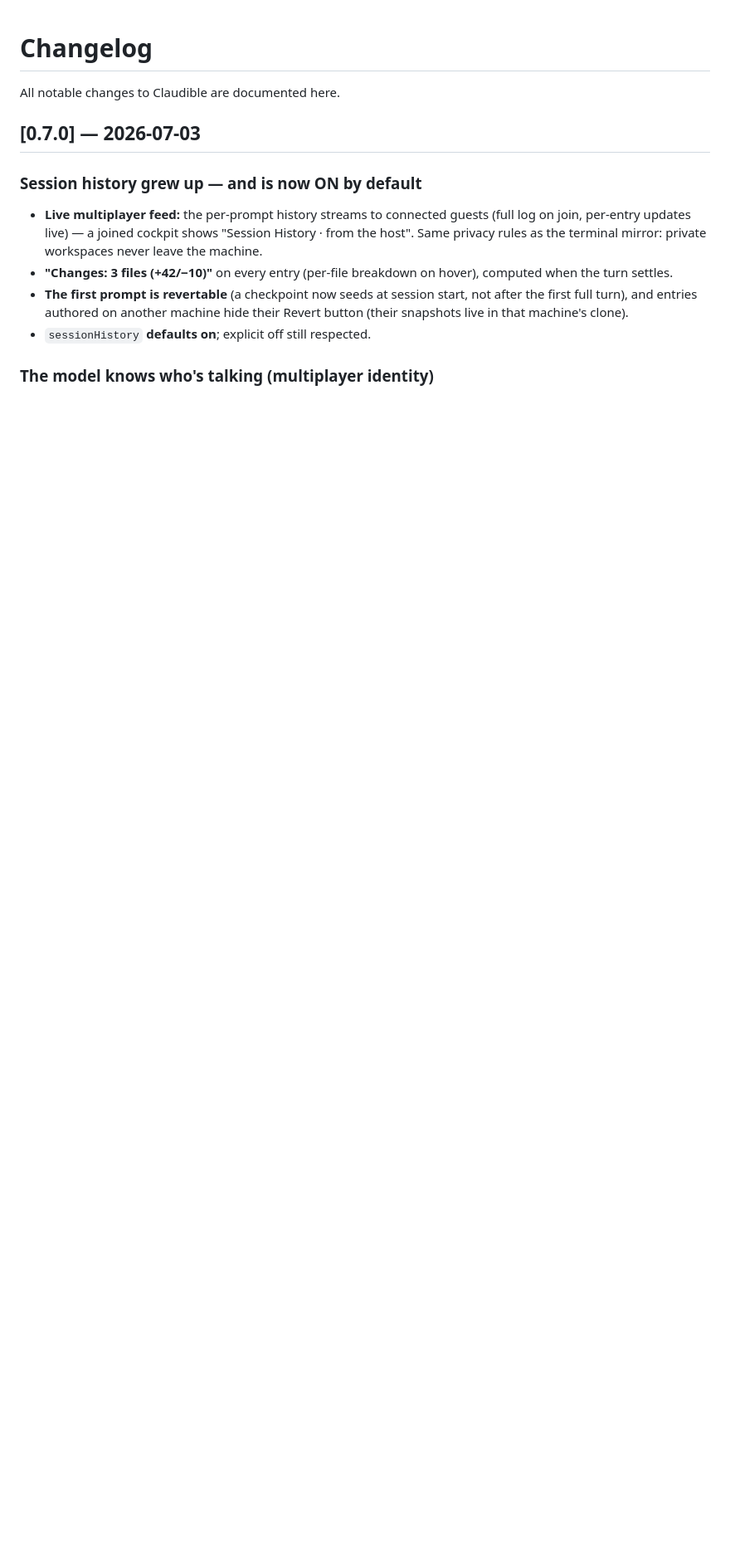
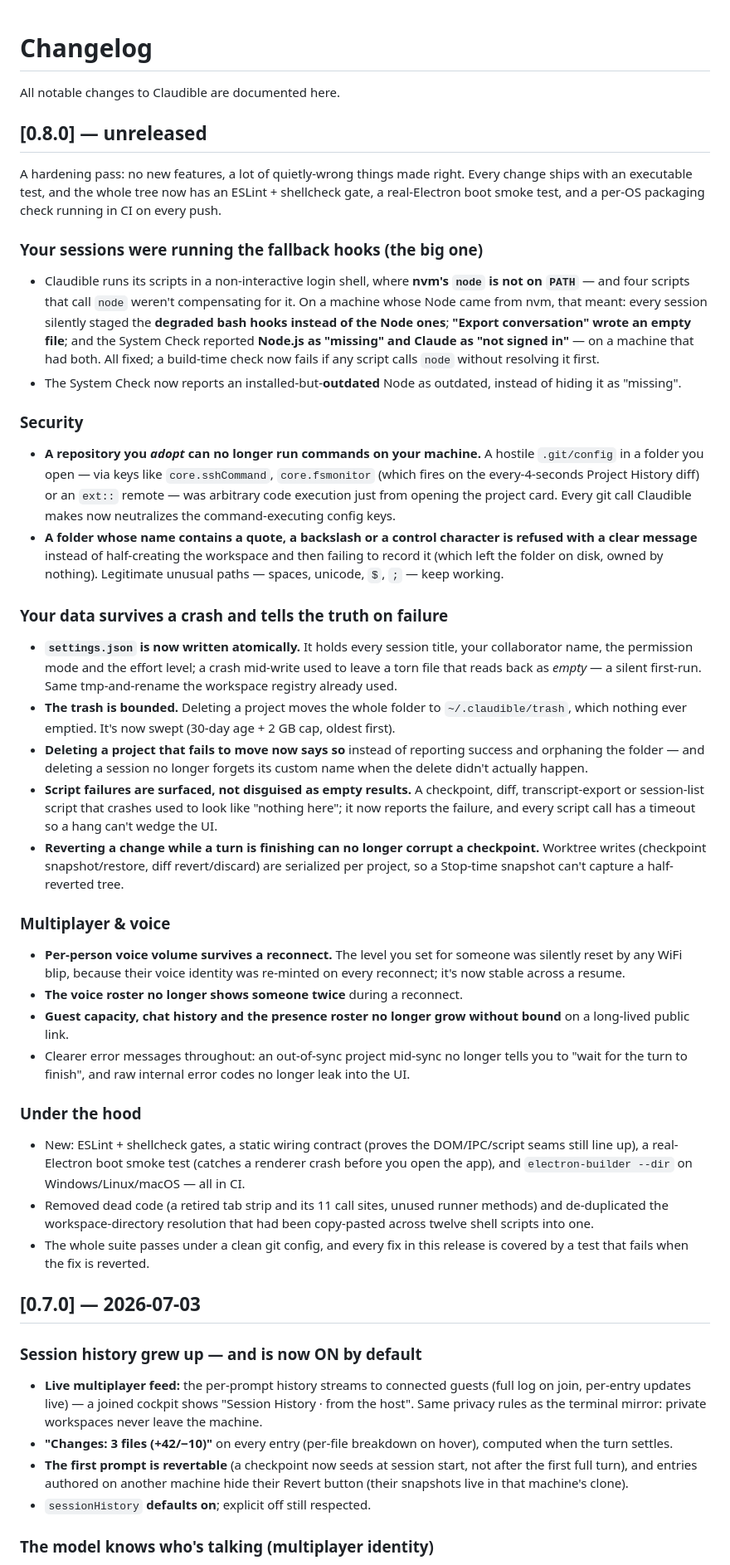
Before and after one commit to synthetiks/claudible, a Markdown page: CHANGELOG.md, the part around the change. Shown at 83% size. Drawn GitHub-style; blank space fills up the shorter version.

```diff
--- a/CHANGELOG.md
+++ b/CHANGELOG.md
@@ -1,6 +1,36 @@
 # Changelog
 
 All notable changes to Claudible are documented here.
+
+## [0.8.0] — unreleased
+
+A hardening pass: no new features, a lot of quietly-wrong things made right. Every change ships with an executable test, and the whole tree now has an ESLint + shellcheck gate, a real-Electron boot smoke test, and a per-OS packaging check running in CI on every push.
+
+### Your sessions were running the fallback hooks (the big one)
+- Claudible runs its scripts in a non-interactive login shell, where **nvm's `node` is not on `PATH`** — and four scripts that call `node` weren't compensating for it. On a machine whose Node came from nvm, that meant: every session silently staged the **degraded bash hooks instead of the Node ones**; **"Export conversation" wrote an empty file**; and the System Check reported **Node.js as "missing" and Claude as "not signed in"** — on a machine that had both. All fixed; a build-time check now fails if any script calls `node` without resolving it first.
+- The System Check now reports an installed-but-**outdated** Node as outdated, instead of hiding it as "missing".
+
+### Security
+- **A repository you *adopt* can no longer run commands on your machine.** A hostile `.git/config` in a folder you open — via keys like `core.sshCommand`, `core.fsmonitor` (which fires on the every-4-seconds Project History diff) or an `ext::` remote — was arbitrary code execution just from opening the project card. Every git call Claudible makes now neutralizes the command-executing config keys.
+- **A folder whose name contains a quote, a backslash or a control character is refused with a clear message** instead of half-creating the workspace and then failing to record it (which left the folder on disk, owned by nothing). Legitimate unusual paths — spaces, unicode, `$`, `;` — keep working.
+
+### Your data survives a crash and tells the truth on failure
+- **`settings.json` is now written atomically.** It holds every session title, your collaborator name, the permission mode and the effort level; a crash mid-write used to leave a torn file that reads back as *empty* — a silent first-run. Same tmp-and-rename the workspace registry already used.
+- **The trash is bounded.** Deleting a project moves the whole folder to `~/.claudible/trash`, which nothing ever emptied. It's now swept (30-day age + 2 GB cap, oldest first).
+- **Deleting a project that fails to move now says so** instead of reporting success and orphaning the folder — and deleting a session no longer forgets its custom name when the delete didn't actually happen.
+- **Script failures are surfaced, not disguised as empty results.** A checkpoint, diff, transcript-export or session-list script that crashes used to look like "nothing here"; it now reports the failure, and every script call has a timeout so a hang can't wedge the UI.
+- **Reverting a change while a turn is finishing can no longer corrupt a checkpoint.** Worktree writes (checkpoint snapshot/restore, diff revert/discard) are serialized per project, so a Stop-time snapshot can't capture a half-reverted tree.
+
+### Multiplayer & voice
+- **Per-person voice volume survives a reconnect.** The level you set for someone was silently reset by any WiFi blip, because their voice identity was re-minted on every reconnect; it's now stable across a resume.
+- **The voice roster no longer shows someone twice** during a reconnect.
+- **Guest capacity, chat history and the presence roster no longer grow without bound** on a long-lived public link.
+- Clearer error messages throughout: an out-of-sync project mid-sync no longer tells you to "wait for the turn to finish", and raw internal error codes no longer leak into the UI.
+
+### Under the hood
+- New: ESLint + shellcheck gates, a static wiring contract (proves the DOM/IPC/script seams still line up), a real-Electron boot smoke test (catches a renderer crash before you open the app), and `electron-builder --dir` on Windows/Linux/macOS — all in CI.
+- Removed dead code (a retired tab strip and its 11 call sites, unused runner methods) and de-duplicated the workspace-directory resolution that had been copy-pasted across twelve shell scripts into one.
+- The whole suite passes under a clean git config, and every fix in this release is covered by a test that fails when the fix is reverted.
 
 ## [0.7.0] — 2026-07-03
 
```
Also changed, not shown: docs/SMOKE-0.8.0.md (added, +66 -0 lines).
